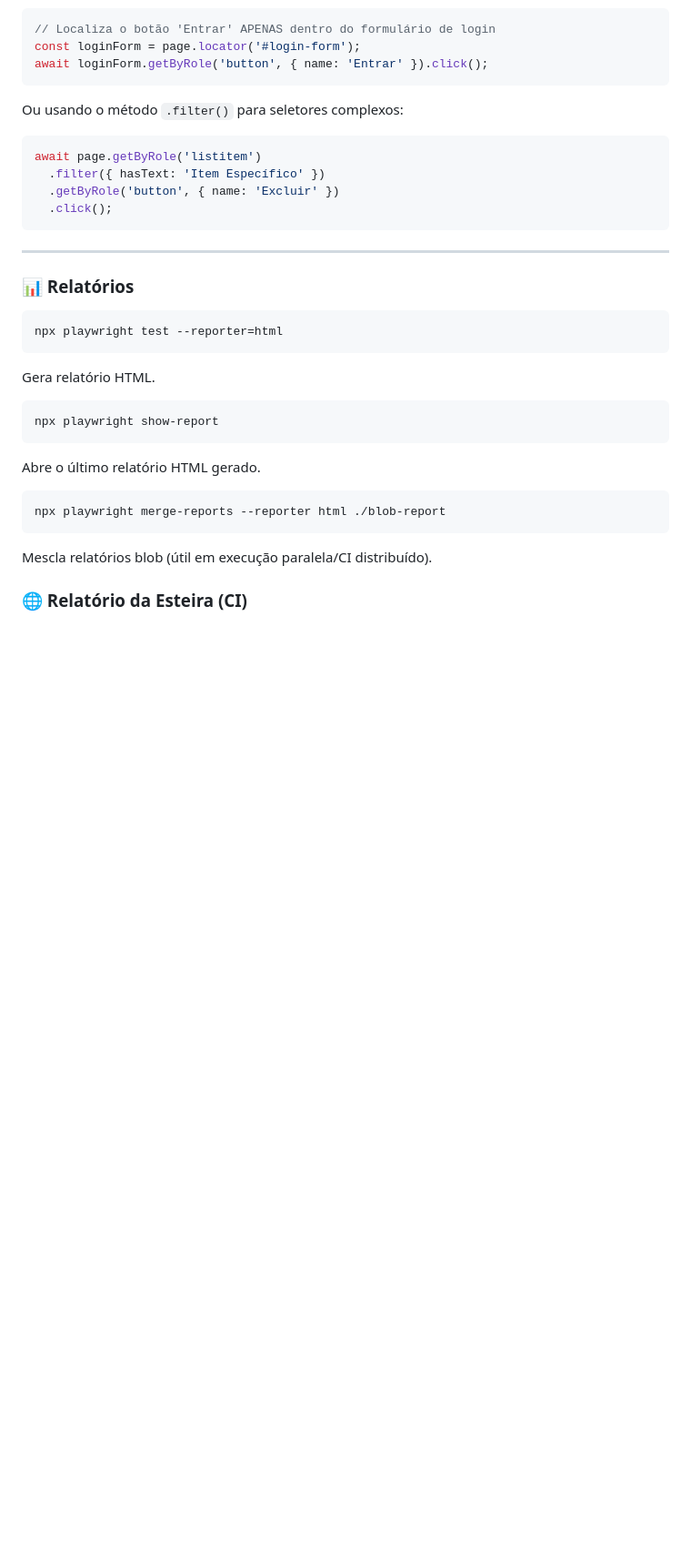
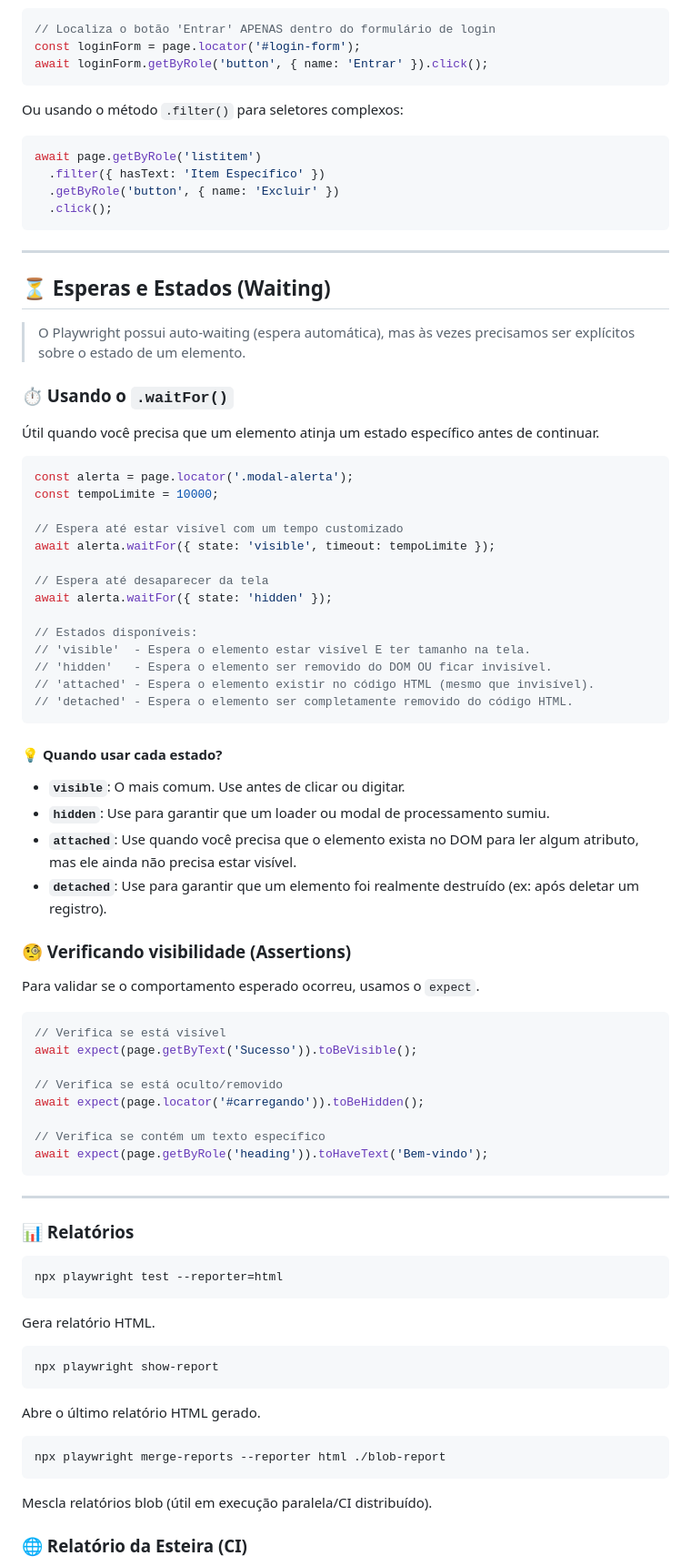
Before and after one commit to reinaldorossetti/playwright_template, a Markdown page: readme.MD, the part around the change. Shown at 91% size. GitHub-like rendering; blank space fills up the shorter version.

Commit message:
novos exemplos

````diff
--- a/readme.MD
+++ b/readme.MD
@@ -248,6 +248,55 @@ await page.getByRole('listitem')
 
 ---
 
+## ⏳ Esperas e Estados (Waiting)
+
+> O Playwright possui auto-waiting (espera automática), mas às vezes precisamos ser explícitos sobre o estado de um elemento.
+
+### ⏱️ Usando o `.waitFor()`
+
+Útil quando você precisa que um elemento atinja um estado específico antes de continuar.
+
+```javascript
+const alerta = page.locator('.modal-alerta');
+const tempoLimite = 10000;
+
+// Espera até estar visível com um tempo customizado
+await alerta.waitFor({ state: 'visible', timeout: tempoLimite });
+
+// Espera até desaparecer da tela
+await alerta.waitFor({ state: 'hidden' });
+
+// Estados disponíveis:
+// 'visible'  - Espera o elemento estar visível E ter tamanho na tela.
+// 'hidden'   - Espera o elemento ser removido do DOM OU ficar invisível.
+// 'attached' - Espera o elemento existir no código HTML (mesmo que invisível).
+// 'detached' - Espera o elemento ser completamente removido do código HTML.
+```
+
+#### 💡 Quando usar cada estado?
+- **`visible`**: O mais comum. Use antes de clicar ou digitar.
+- **`hidden`**: Use para garantir que um loader ou modal de processamento sumiu.
+- **`attached`**: Use quando você precisa que o elemento exista no DOM para ler algum atributo, mas ele ainda não precisa estar visível.
+- **`detached`**: Use para garantir que um elemento foi realmente destruído (ex: após deletar um registro).
+
+
+### 🧐 Verificando visibilidade (Assertions)
+
+Para validar se o comportamento esperado ocorreu, usamos o `expect`.
+
+```javascript
+// Verifica se está visível
+await expect(page.getByText('Sucesso')).toBeVisible();
+
+// Verifica se está oculto/removido
+await expect(page.locator('#carregando')).toBeHidden();
+
+// Verifica se contém um texto específico
+await expect(page.getByRole('heading')).toHaveText('Bem-vindo');
+```
+
+---
+
 ### 📊 Relatórios
 
 ```bash
````
